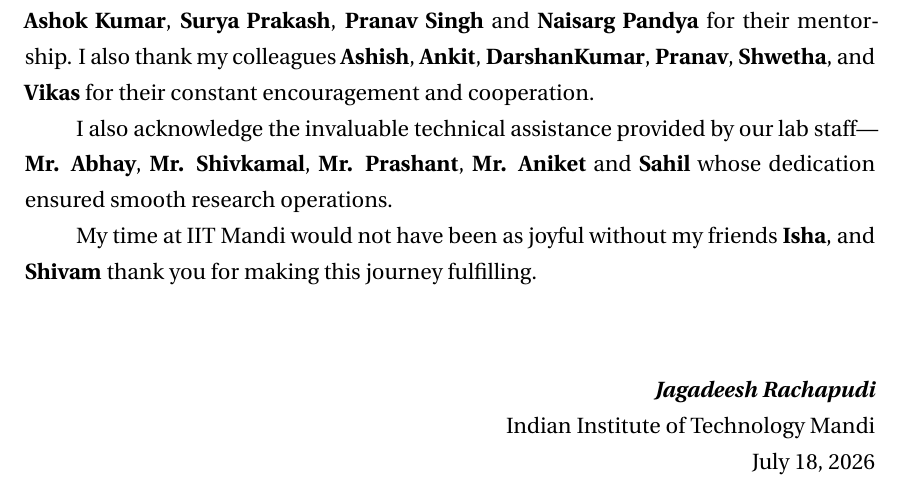
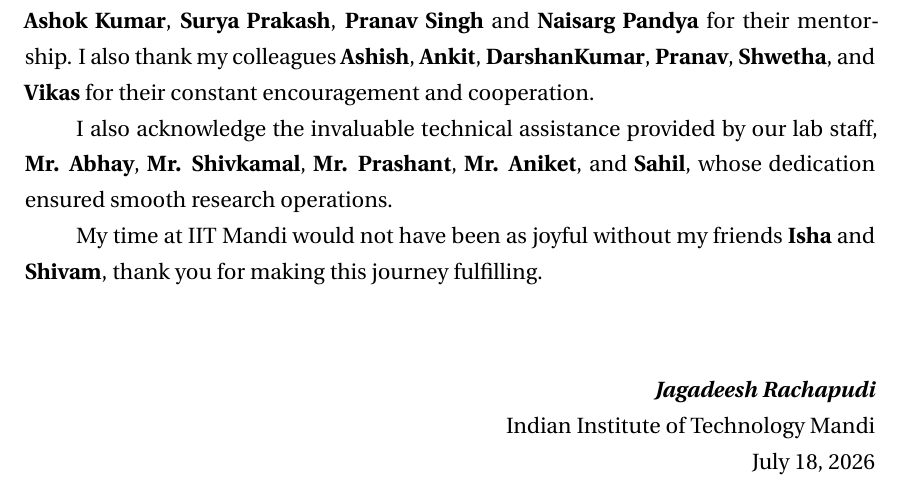
Before and after one commit to JagadeeshAI/Jagadeesh_Thesis_Final, a LaTeX thesis (Thesis.tex, which reads frontmatter/ack.tex): part of page 7 of 90, cut so that both start at the same text. Compiled offline with pdfLaTeX.

Commit message:
Update thesis

```diff
--- a/frontmatter/ack.tex
+++ b/frontmatter/ack.tex
@@ -10,9 +10,9 @@ I extend my thanks to my \textbf{APC members} for their valuable suggestions and
 
 My heartfelt appreciation goes to my labmates, whose camaraderie made this experience truly memorable. I am particularly grateful to my seniors \textbf{Ritali Vatsi Gupta}, \textbf{Ashok Kumar}, \textbf{Surya Prakash}, \textbf{Pranav Singh} and \textbf{Naisarg Pandya} for their mentorship. I also thank my colleagues \textbf{Ashish}, \textbf{Ankit}, \textbf{DarshanKumar}, \textbf{Pranav}, \textbf{Shwetha}, and \textbf{Vikas} for their constant encouragement and cooperation.
 
-I also acknowledge the invaluable technical assistance provided by our lab staff---\textbf{Mr. Abhay}, \textbf{Mr. Shivkamal}, \textbf{Mr. Prashant}, \textbf{Mr. Aniket} and \textbf{Sahil} whose dedication ensured smooth research operations.
+I also acknowledge the invaluable technical assistance provided by our lab staff, \textbf{Mr. Abhay}, \textbf{Mr. Shivkamal}, \textbf{Mr. Prashant}, \textbf{Mr. Aniket}, and \textbf{Sahil}, whose dedication ensured smooth research operations.
 
-My time at IIT Mandi would not have been as joyful without my friends \textbf{Isha}, and \textbf{Shivam} thank you for making this journey fulfilling.
+My time at IIT Mandi would not have been as joyful without my friends \textbf{Isha} and \textbf{Shivam}, thank you for making this journey fulfilling.
 
 
 %
```
